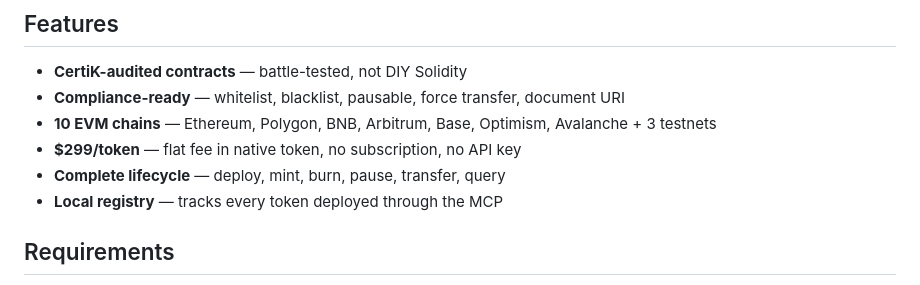
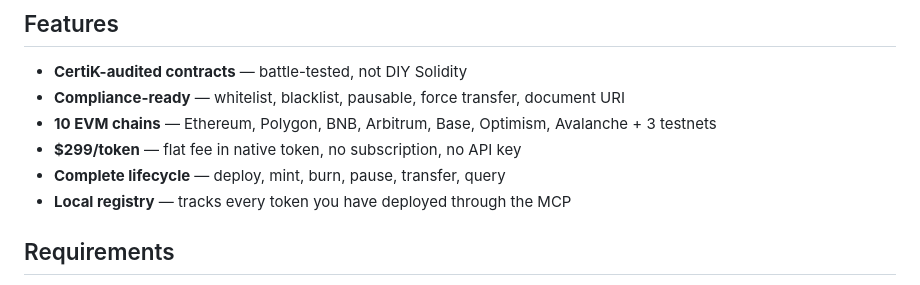
Before and after one commit to bitbond/token-tool-mcp, a Markdown page: README.md, the part around the change. Drawn GitHub-style.

Commit message:
Update README for clarity on local registry

```diff
--- a/README.md
+++ b/README.md
@@ -11,7 +11,7 @@ Deploy and manage compliant ERC20 tokens via AI agents using [Bitbond TokenTool]
 - **10 EVM chains** — Ethereum, Polygon, BNB, Arbitrum, Base, Optimism, Avalanche + 3 testnets
 - **$299/token** — flat fee in native token, no subscription, no API key
 - **Complete lifecycle** — deploy, mint, burn, pause, transfer, query
-- **Local registry** — tracks every token deployed through the MCP
+- **Local registry** — tracks every token you have deployed through the MCP
 
 ## Requirements
 
```
